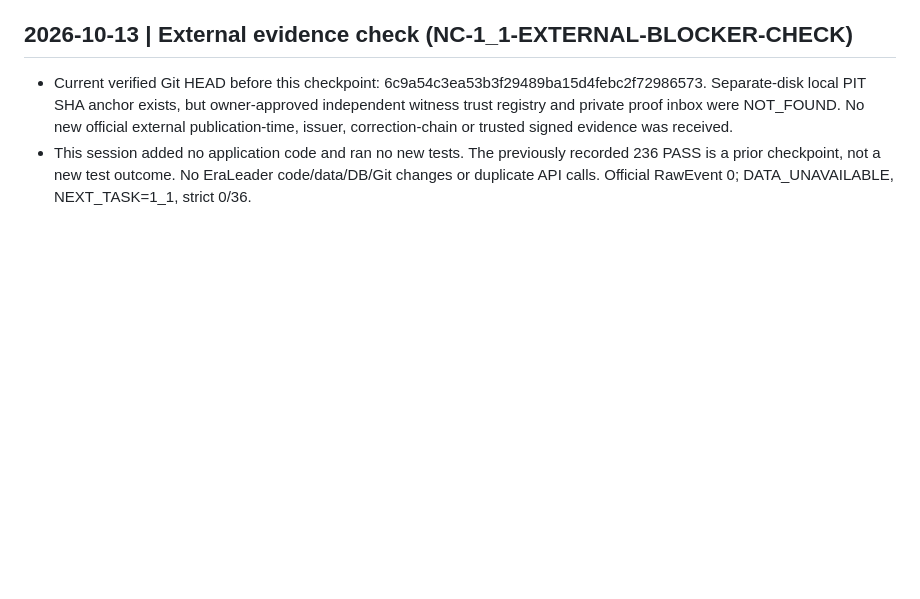
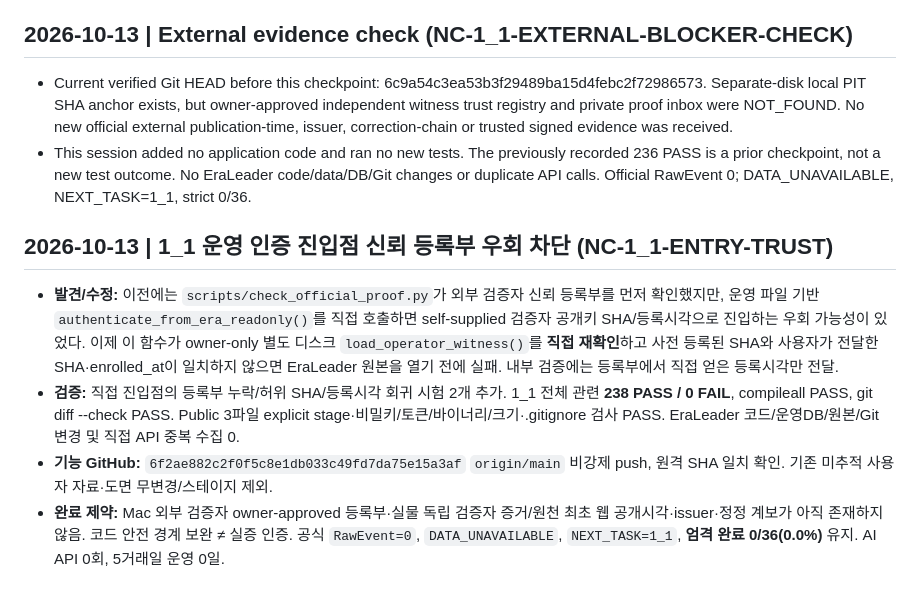
Before and after one commit to arirang0605-lgtm/1.NewsCatalystOS, a Markdown page: PROJECT_STATE.md, the part around the change. Drawn GitHub-style; blank space fills up the shorter version.

Commit message:
docs: checkpoint 1_1 direct proof trust boundary

```diff
--- a/PROJECT_STATE.md
+++ b/PROJECT_STATE.md
@@ -141,3 +141,9 @@ Git 저장소: 기존 폴더 내 main 안전 초기화·origin 연결, 기능
 ## 2026-10-13 | External evidence check (NC-1_1-EXTERNAL-BLOCKER-CHECK)
 - Current verified Git HEAD before this checkpoint: 6c9a54c3ea53b3f29489ba15d4febc2f72986573. Separate-disk local PIT SHA anchor exists, but owner-approved independent witness trust registry and private proof inbox were NOT_FOUND. No new official external publication-time, issuer, correction-chain or trusted signed evidence was received.
 - This session added no application code and ran no new tests. The previously recorded 236 PASS is a prior checkpoint, not a new test outcome. No EraLeader code/data/DB/Git changes or duplicate API calls. Official RawEvent 0; DATA_UNAVAILABLE, NEXT_TASK=1_1, strict 0/36.
+
+## 2026-10-13 | 1_1 운영 인증 진입점 신뢰 등록부 우회 차단 (NC-1_1-ENTRY-TRUST)
+- **발견/수정:** 이전에는 `scripts/check_official_proof.py`가 외부 검증자 신뢰 등록부를 먼저 확인했지만, 운영 파일 기반 `authenticate_from_era_readonly()`를 직접 호출하면 self-supplied 검증자 공개키 SHA/등록시각으로 진입하는 우회 가능성이 있었다. 이제 이 함수가 owner-only 별도 디스크 `load_operator_witness()`를 **직접 재확인**하고 사전 등록된 SHA와 사용자가 전달한 SHA·enrolled_at이 일치하지 않으면 EraLeader 원본을 열기 전에 실패. 내부 검증에는 등록부에서 직접 얻은 등록시각만 전달.
+- **검증:** 직접 진입점의 등록부 누락/허위 SHA/등록시각 회귀 시험 2개 추가. 1_1 전체 관련 **238 PASS / 0 FAIL**, compileall PASS, git diff --check PASS. Public 3파일 explicit stage·비밀키/토큰/바이너리/크기·.gitignore 검사 PASS. EraLeader 코드/운영DB/원본/Git 변경 및 직접 API 중복 수집 0.
+- **기능 GitHub:** `6f2ae882c2f0f5c8e1db033c49fd7da75e15a3af` `origin/main` 비강제 push, 원격 SHA 일치 확인. 기존 미추적 사용자 자료·도면 무변경/스테이지 제외.
+- **완료 제약:** Mac 외부 검증자 owner-approved 등록부·실물 독립 검증자 증거/원천 최초 웹 공개시각·issuer·정정 계보가 아직 존재하지 않음. 코드 안전 경계 보완 ≠ 실증 인증. 공식 `RawEvent=0`, `DATA_UNAVAILABLE`, `NEXT_TASK=1_1`, **엄격 완료 0/36(0.0%)** 유지. AI API 0회, 5거래일 운영 0일.
```
Also changed, not shown: NEXT_TASK.md (+5 -0 lines), START_HERE_NEXT_CHAT.md (+4 -0 lines).
